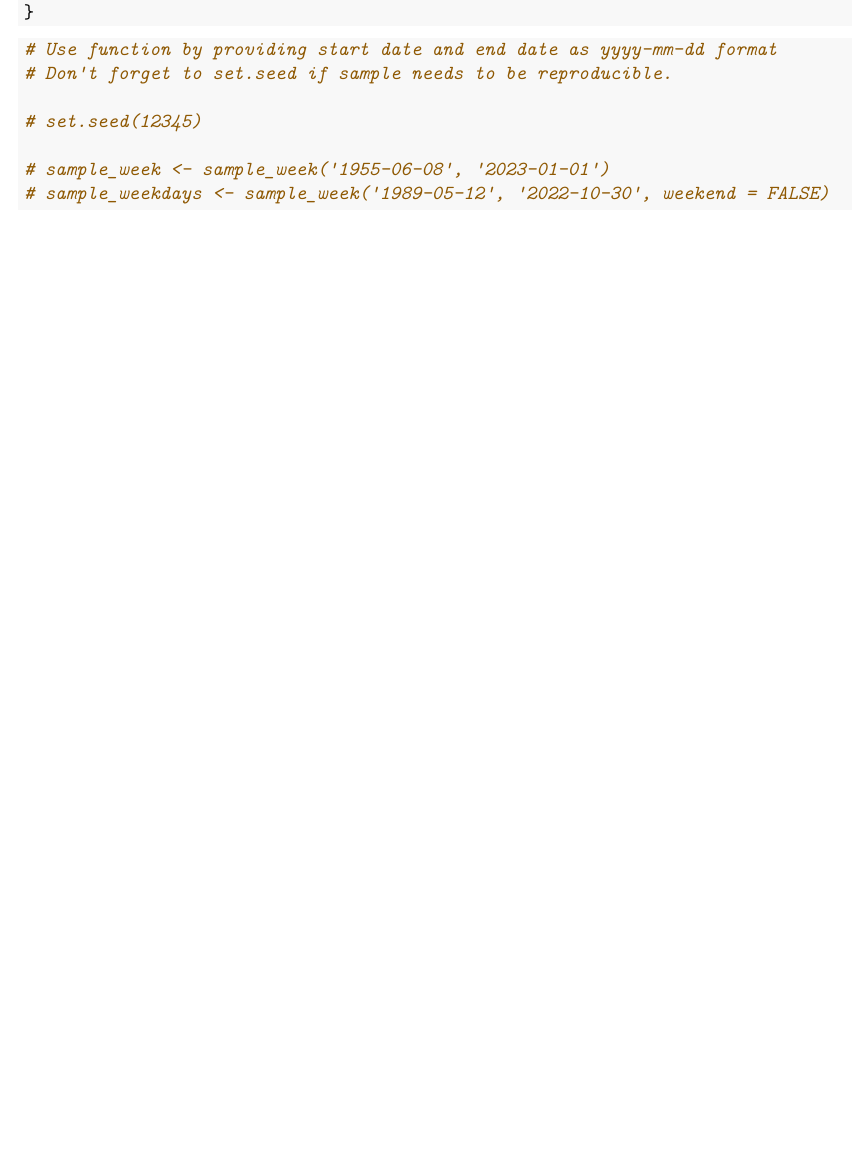
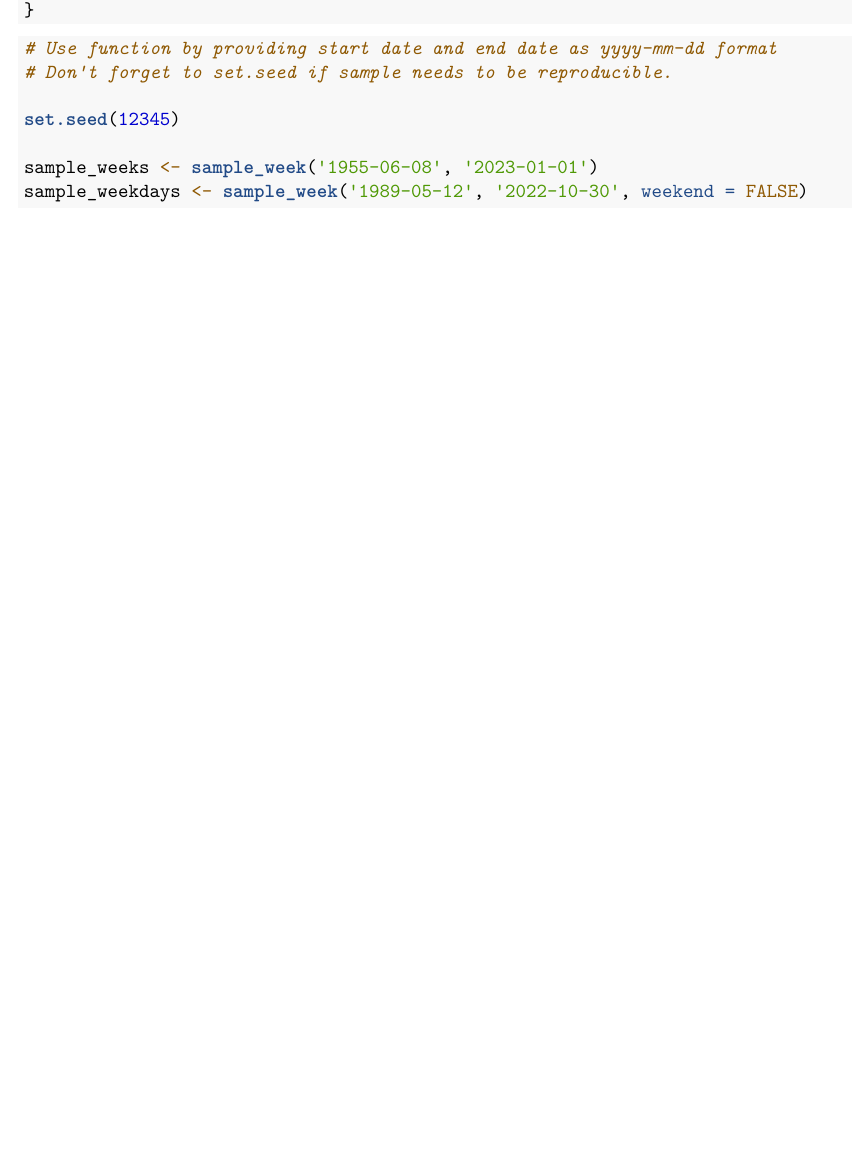
Before and after one commit to benertv/artificial_week_sampler, an R Markdown document (artificial_week_sampler.Rmd): part of page 2 of 2, cut so that both start at the same text, the shorter picture padded with empty space. Rendered offline with R 4.5, knitr and Pandoc, then LaTeX, with nearby package versions.

Commit message:
Function to draw random sample of one day per each week of given time period.

````diff
--- a/artificial_week_sampler.Rmd
+++ b/artificial_week_sampler.Rmd
@@ -71,8 +71,8 @@ sample_week <- function(start.date, end.date, weekend=TRUE) {
 # Use function by providing start date and end date as yyyy-mm-dd format
 # Don't forget to set.seed if sample needs to be reproducible.
 
-# set.seed(12345)
+set.seed(12345)
 
-# sample_week <- sample_week('1955-06-08', '2023-01-01')
-# sample_weekdays <- sample_week('1989-05-12', '2022-10-30', weekend = FALSE)
+sample_weeks <- sample_week('1955-06-08', '2023-01-01')
+sample_weekdays <- sample_week('1989-05-12', '2022-10-30', weekend = FALSE)
 ```
````
Also changed, not shown: artificial_week_sampler.Rmd (4 more changed lines), 1 other file.
